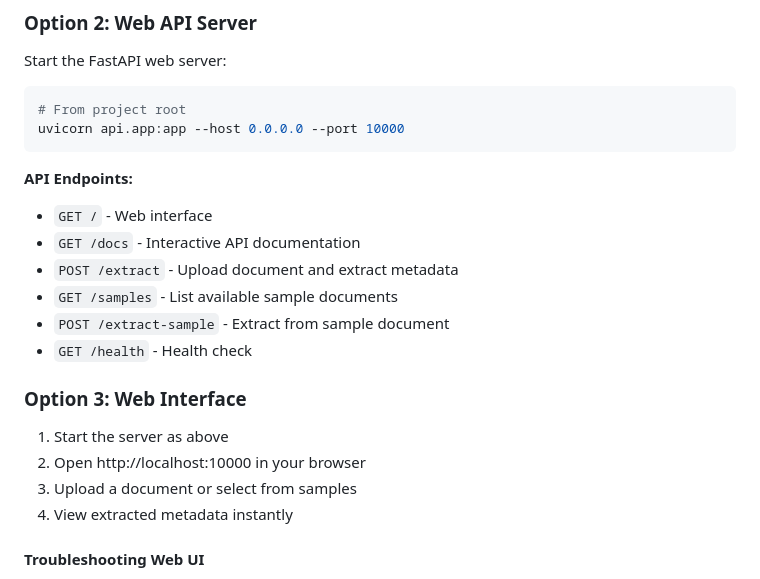
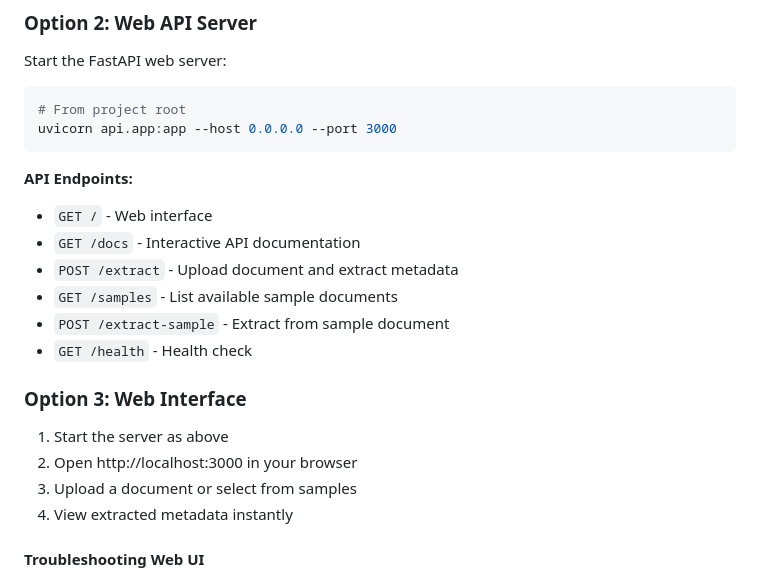
Before and after one commit to dayanandahp/document-metadata-extraction, a Markdown page: README.md, the part around the change. GitHub-like rendering.

Commit message:
Initial commit

````diff
--- a/README.md
+++ b/README.md
@@ -142,7 +142,7 @@ Start the FastAPI web server:
 
 ```bash
 # From project root
-uvicorn api.app:app --host 0.0.0.0 --port 10000
+uvicorn api.app:app --host 0.0.0.0 --port 3000
 ```
 
 **API Endpoints:**
@@ -156,7 +156,7 @@ uvicorn api.app:app --host 0.0.0.0 --port 10000
 ### Option 3: Web Interface
 
 1. Start the server as above
-2. Open http://localhost:10000 in your browser
+2. Open http://localhost:3000 in your browser
 3. Upload a document or select from samples
 4. View extracted metadata instantly
 
````
